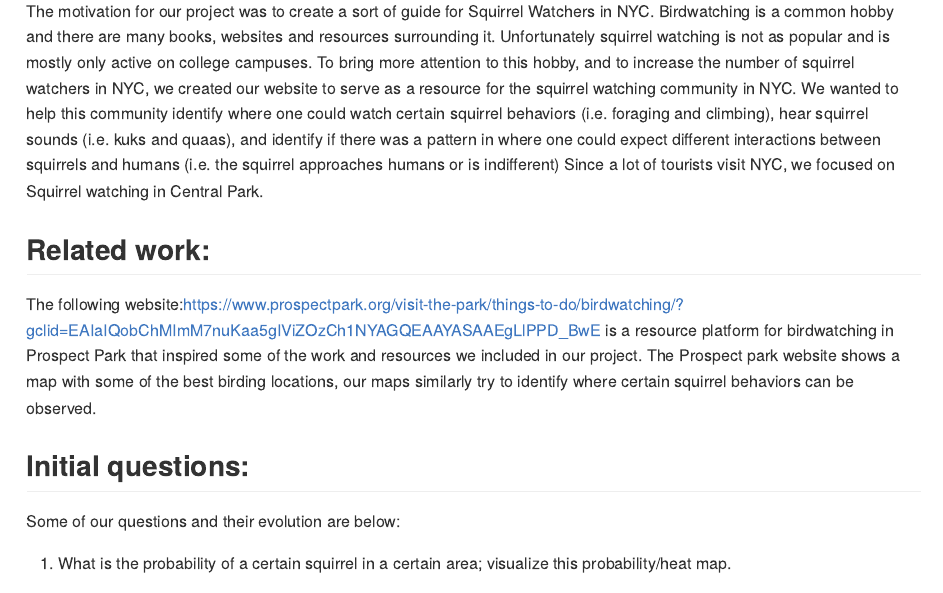
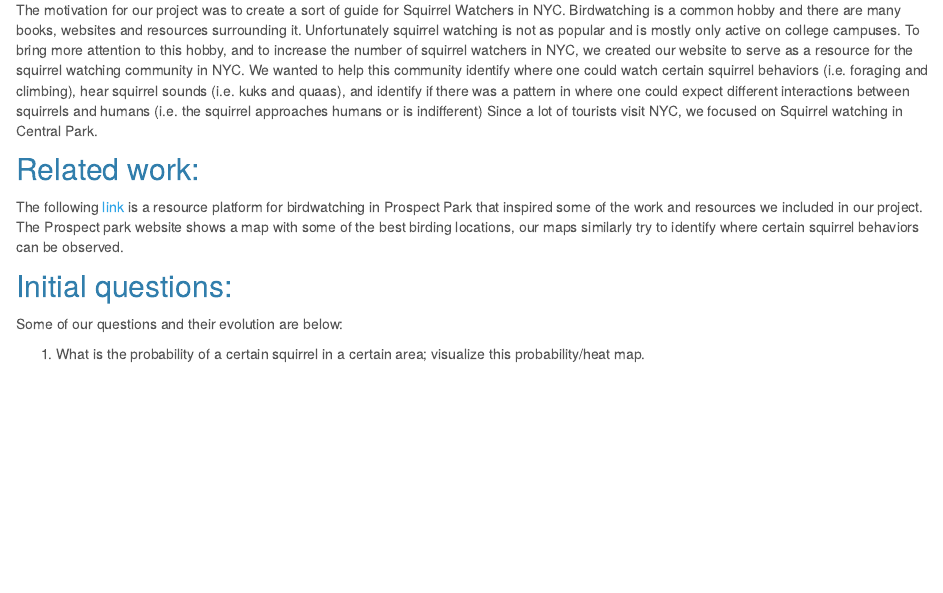
Before and after one commit to avcolangelo/team_9_final_project.github.io, an R Markdown document (report.Rmd): the page in a window 1100 px wide, from 410 px down before the commit and from 320 px down after it, so that both start at the same text. The pictures show the output file report.html that the author committed with the source, opened offline; library style sheets and scripts come from the installed R packages.

Commit message:
changed link to a hyperlink

```diff
--- a/report.Rmd
+++ b/report.Rmd
@@ -21,7 +21,7 @@ Barik Rajpal, bsr2136
 The motivation for our project was to create a sort of guide for Squirrel Watchers in NYC. Birdwatching is a common hobby and there are many books, websites and resources surrounding it. Unfortunately squirrel watching is not as popular and is mostly only active on college campuses. To bring more attention to this hobby, and to increase the number of squirrel watchers in NYC, we created our website to serve as a resource for the squirrel watching community in NYC. We wanted to help this community identify where one could watch certain squirrel behaviors (i.e. foraging and climbing), hear squirrel sounds (i.e. kuks and quaas), and identify if there was a pattern in where one could expect different interactions between squirrels and humans (i.e. the squirrel approaches humans or is indifferent) Since a lot of tourists visit NYC, we focused on Squirrel watching in Central Park.
 
 ## Related work:
-The following website:https://www.prospectpark.org/visit-the-park/things-to-do/birdwatching/?gclid=EAIaIQobChMImM7nuKaa5gIViZOzCh1NYAGQEAAYASAAEgLlPPD_BwE is a resource platform for birdwatching in Prospect Park that inspired some of the work and resources we included in our project. The Prospect park website shows a map with some of the best birding locations, our maps similarly try to identify where certain squirrel behaviors can be observed.
+The following [link](https://www.prospectpark.org/visit-the-park/things-to-do/birdwatching/?gclid=EAIaIQobChMImM7nuKaa5gIViZOzCh1NYAGQEAAYASAAEgLlPPD_BwE) is a resource platform for birdwatching in Prospect Park that inspired some of the work and resources we included in our project. The Prospect park website shows a map with some of the best birding locations, our maps similarly try to identify where certain squirrel behaviors can be observed.
 
 ## Initial questions:
 
```
Also changed, not shown: report.html.
